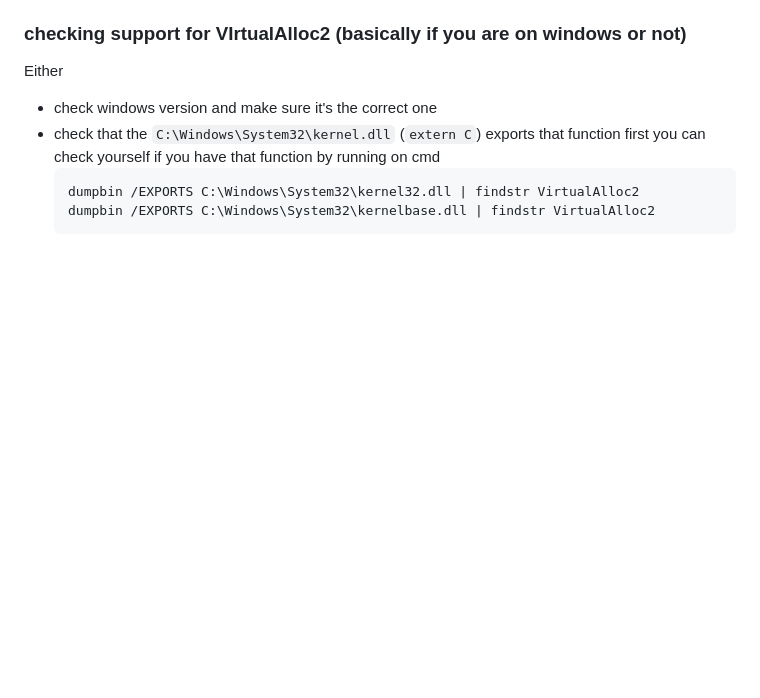
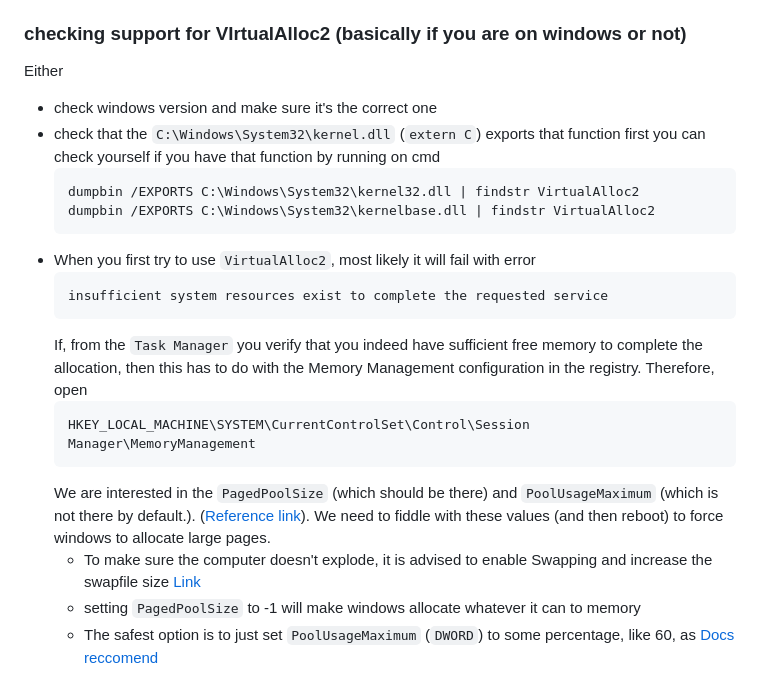
Before and after one commit to alexoz12v2/cuda-optix-pathtracing, a Markdown page: docs/MemoryAllocationNotes.md, the part around the change. Rendered like a GitHub page; blank space fills up the shorter version.

Commit message:
yessssssssssssssssssssssssss

````diff
--- a/docs/MemoryAllocationNotes.md
+++ b/docs/MemoryAllocationNotes.md
@@ -647,3 +647,20 @@ Either
     dumpbin /EXPORTS C:\Windows\System32\kernel32.dll | findstr VirtualAlloc2
     dumpbin /EXPORTS C:\Windows\System32\kernelbase.dll | findstr VirtualAlloc2
     ```
+  - When you first try to use `VirtualAlloc2`, most likely it will fail with error
+    ```red
+    insufficient system resources exist to complete the requested service
+    ```
+    If, from the `Task Manager` you verify that you indeed have sufficient free memory to complete the allocation, then
+    this has to do with the Memory Management configuration in the registry. Therefore, open
+    ```
+    HKEY_LOCAL_MACHINE\SYSTEM\CurrentControlSet\Control\Session Manager\MemoryManagement
+    ```
+    We are interested in the `PagedPoolSize` (which should be there) and `PoolUsageMaximum` (which is not
+    there by default.).
+    ([Reference link](https://support.arcserve.com/s/article/202808835?language=en_US)). We need to fiddle with
+    these values (and then reboot) to force windows to allocate large pages.
+    - To make sure the computer doesn't explode, it is advised to enable Swapping and increase the swapfile size
+      [Link](https://danigta.de/tutorial/operating/system/windows/setup-swap-file)
+    - setting `PagedPoolSize` to -1 will make windows allocate whatever it can to memory
+    - The safest option is to just set `PoolUsageMaximum` (`DWORD`) to some percentage, like 60, as [Docs reccomend](https://learn.microsoft.com/it-it/troubleshoot/windows-server/performance/unable-allocate-memory-system-paged-pool)
````
